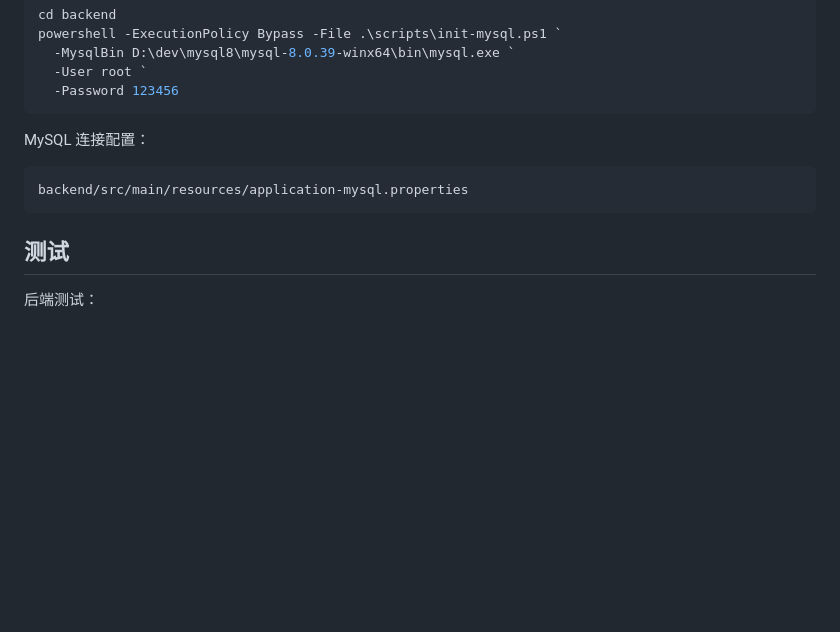
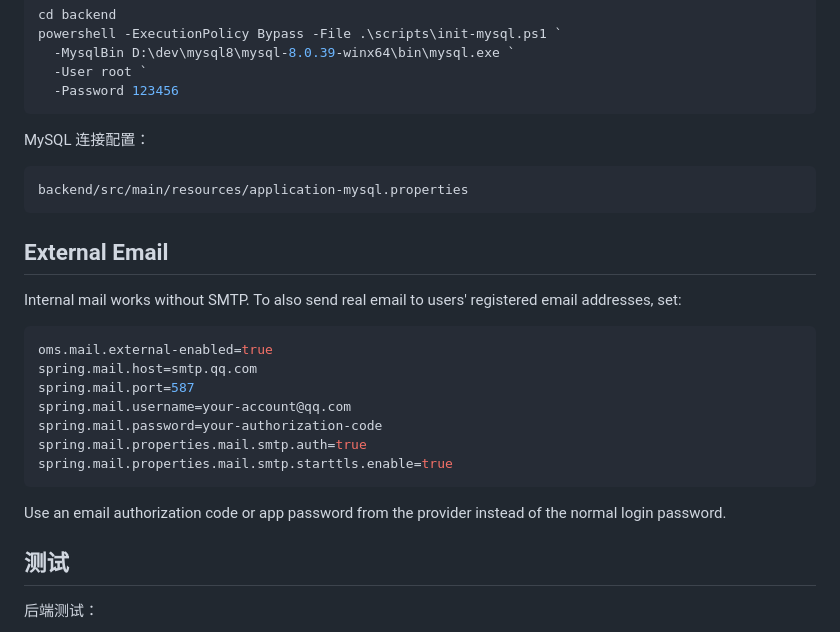
Before and after one commit to HillLi/OfficeManagementSystem, a Markdown page: README.md, the part around the change. Rendered like a GitHub page; blank space fills up the shorter version.

Commit message:
docs: add external mail configuration

````diff
--- a/README.md
+++ b/README.md
@@ -93,6 +93,22 @@ MySQL 连接配置：
 backend/src/main/resources/application-mysql.properties
 ```
 
+## External Email
+
+Internal mail works without SMTP. To also send real email to users' registered email addresses, set:
+
+```properties
+oms.mail.external-enabled=true
+spring.mail.host=smtp.qq.com
+spring.mail.port=587
+spring.mail.username=your-account@qq.com
+spring.mail.password=your-authorization-code
+spring.mail.properties.mail.smtp.auth=true
+spring.mail.properties.mail.smtp.starttls.enable=true
+```
+
+Use an email authorization code or app password from the provider instead of the normal login password.
+
 ## 测试
 
 后端测试：
````
